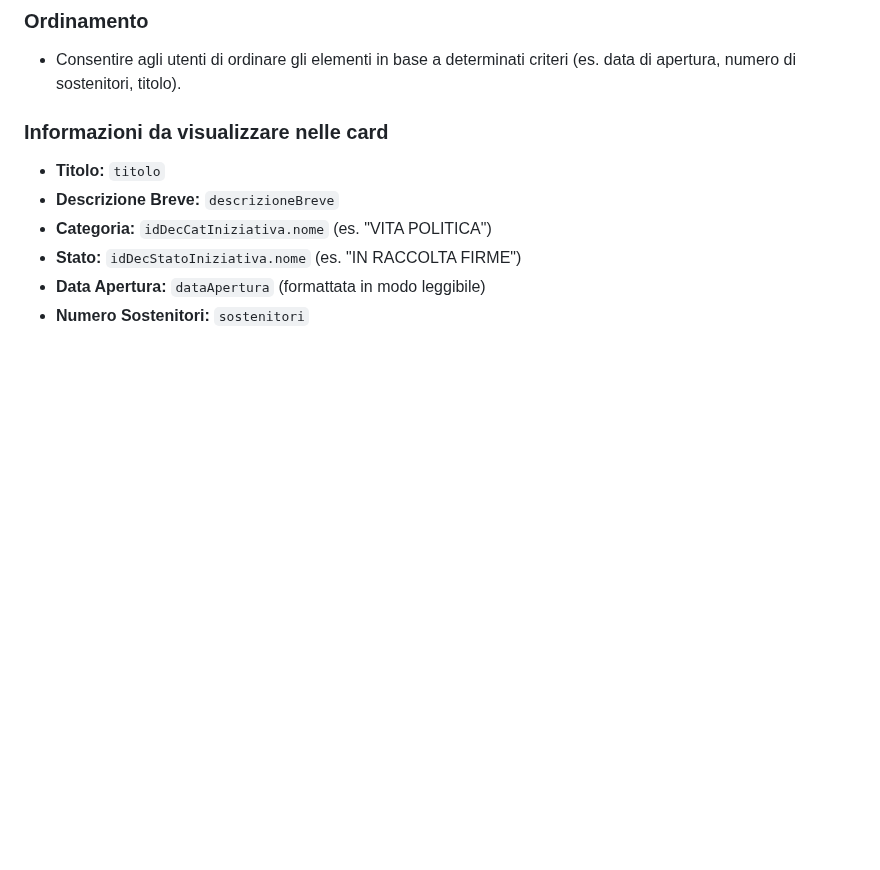
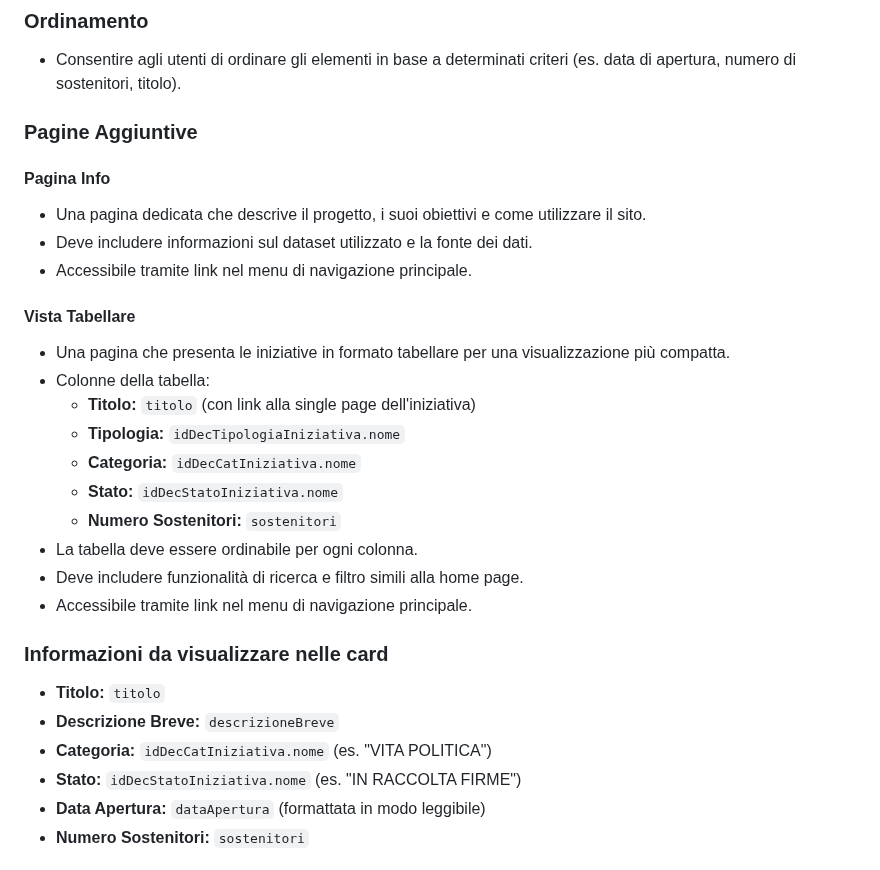
Before and after one commit to ondata/referendum_iniziative_popolari, a Markdown page: prd.md, the part around the change. Rendered like a GitHub page; blank space fills up the shorter version.

Commit message:
feat: aggiungi pagine aggiuntive per la descrizione del progetto e vista tabellare delle iniziative

```diff
--- a/prd.md
+++ b/prd.md
@@ -40,6 +40,27 @@ L'URL dei dati di input è: [https://firmereferendum.giustizia.it/referendum/api
 ### Ordinamento
 
 - Consentire agli utenti di ordinare gli elementi in base a determinati criteri (es. data di apertura, numero di sostenitori, titolo).
+
+### Pagine Aggiuntive
+
+#### Pagina Info
+
+- Una pagina dedicata che descrive il progetto, i suoi obiettivi e come utilizzare il sito.
+- Deve includere informazioni sul dataset utilizzato e la fonte dei dati.
+- Accessibile tramite link nel menu di navigazione principale.
+
+#### Vista Tabellare
+
+- Una pagina che presenta le iniziative in formato tabellare per una visualizzazione più compatta.
+- Colonne della tabella:
+  - **Titolo:** `titolo` (con link alla single page dell'iniziativa)
+  - **Tipologia:** `idDecTipologiaIniziativa.nome`
+  - **Categoria:** `idDecCatIniziativa.nome`
+  - **Stato:** `idDecStatoIniziativa.nome`
+  - **Numero Sostenitori:** `sostenitori`
+- La tabella deve essere ordinabile per ogni colonna.
+- Deve includere funzionalità di ricerca e filtro simili alla home page.
+- Accessibile tramite link nel menu di navigazione principale.
 
 ### Informazioni da visualizzare nelle card
 
```
